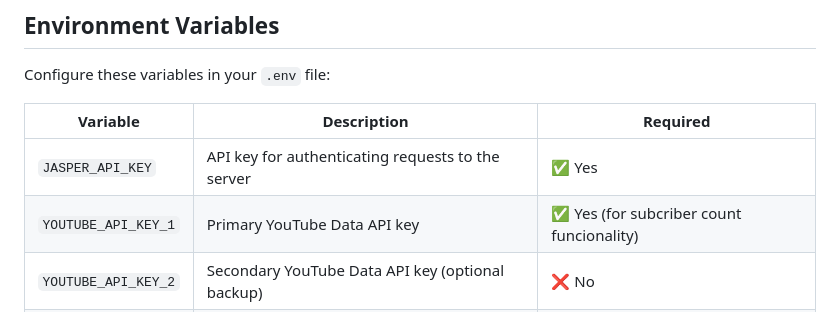
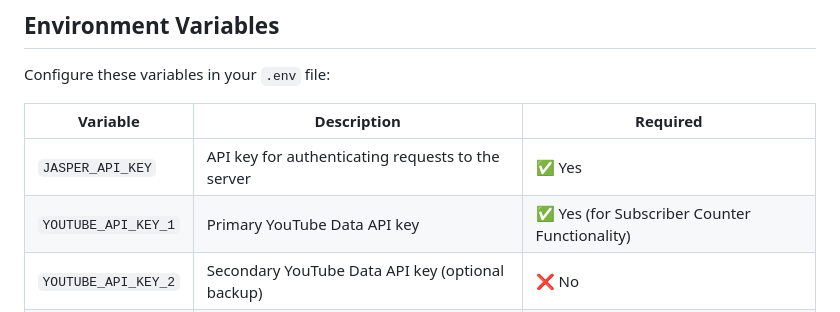
Before and after one commit to JayyDoesDev/jasper, a Markdown page: apps/webserverGo/README.md, the part around the change. Rendered like a GitHub page.

Commit message:
[FIX TYPO]

```diff
--- a/apps/webserverGo/README.md
+++ b/apps/webserverGo/README.md
@@ -58,7 +58,7 @@ Configure these variables in your `.env` file:
 | Variable | Description | Required |
 |----------|-------------|----------|
 | `JASPER_API_KEY` | API key for authenticating requests to the server | ✅ Yes |
-| `YOUTUBE_API_KEY_1` | Primary YouTube Data API key | ✅ Yes (for subcriber count funcionality) |
+| `YOUTUBE_API_KEY_1` | Primary YouTube Data API key | ✅ Yes (for Subscriber Counter Functionality) |
 | `YOUTUBE_API_KEY_2` | Secondary YouTube Data API key (optional backup) | ❌ No |
 | `YOUTUBE_API_KEY_3` | Tertiary YouTube Data API key (optional backup) | ❌ No |
 
```
